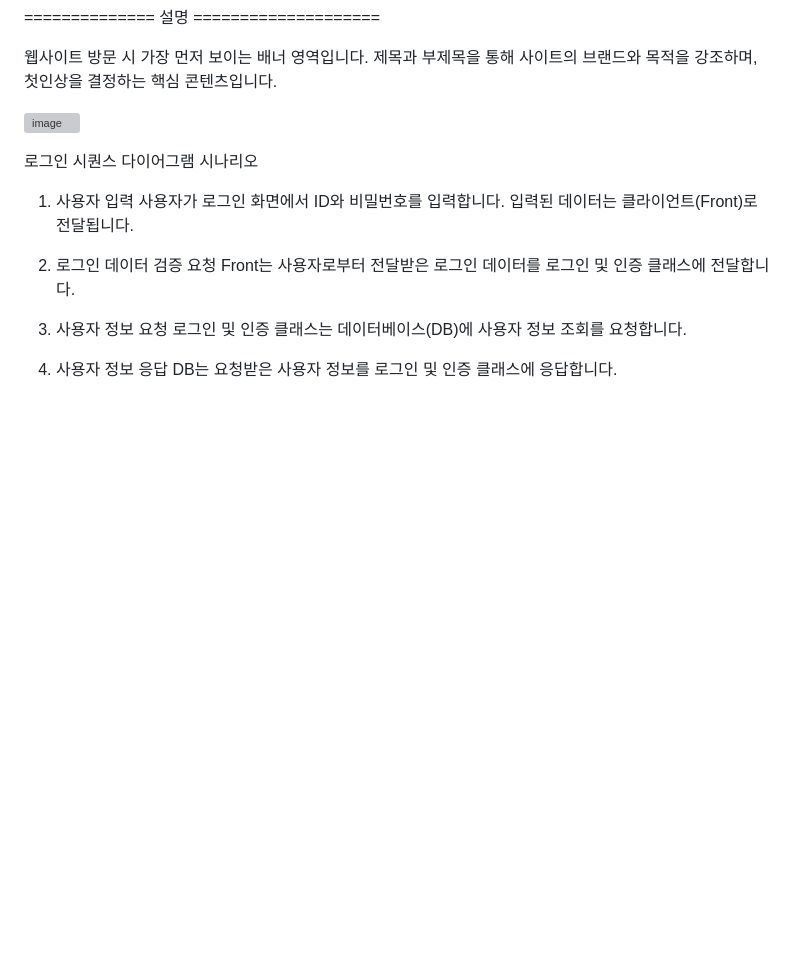
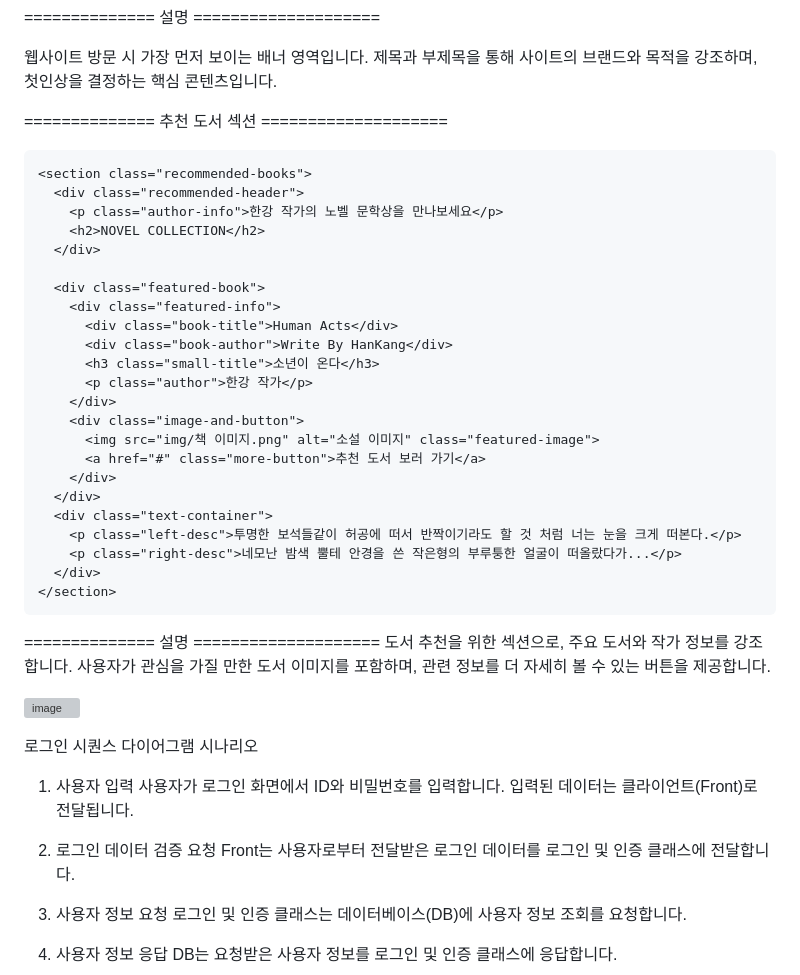
Before and after one commit to MINKONGBEENS/SW-Design-Develop, a Markdown page: README.md, the part around the change. Rendered like a GitHub page; blank space fills up the shorter version; grey boxes are pictures that could not be loaded.

````diff
--- a/README.md
+++ b/README.md
@@ -72,6 +72,36 @@ soze전자서점
 
 웹사이트 방문 시 가장 먼저 보이는 배너 영역입니다.
 제목과 부제목을 통해 사이트의 브랜드와 목적을 강조하며, 첫인상을 결정하는 핵심 콘텐츠입니다.
+
+============== 추천 도서 섹션 ====================
+```
+<section class="recommended-books">
+  <div class="recommended-header">
+    <p class="author-info">한강 작가의 노벨 문학상을 만나보세요</p>
+    <h2>NOVEL COLLECTION</h2>
+  </div>
+
+  <div class="featured-book">
+    <div class="featured-info">
+      <div class="book-title">Human Acts</div>
+      <div class="book-author">Write By HanKang</div>
+      <h3 class="small-title">소년이 온다</h3>
+      <p class="author">한강 작가</p>
+    </div>
+    <div class="image-and-button">
+      <img src="img/책 이미지.png" alt="소설 이미지" class="featured-image">
+      <a href="#" class="more-button">추천 도서 보러 가기</a>
+    </div>
+  </div>
+  <div class="text-container">
+    <p class="left-desc">투명한 보석들같이 허공에 떠서 반짝이기라도 할 것 처럼 너는 눈을 크게 떠본다.</p>
+    <p class="right-desc">네모난 밤색 뿔테 안경을 쓴 작은형의 부루퉁한 얼굴이 떠올랐다가...</p>
+  </div>
+</section>
+```
+============== 설명 ====================
+도서 추천을 위한 섹션으로, 주요 도서와 작가 정보를 강조합니다.
+사용자가 관심을 가질 만한 도서 이미지를 포함하며, 관련 정보를 더 자세히 볼 수 있는 버튼을 제공합니다.
 
 ![image](https://github.com/user-attachments/assets/25ef06ac-aa4b-44cb-8f27-357f780a6caf)
 
````
